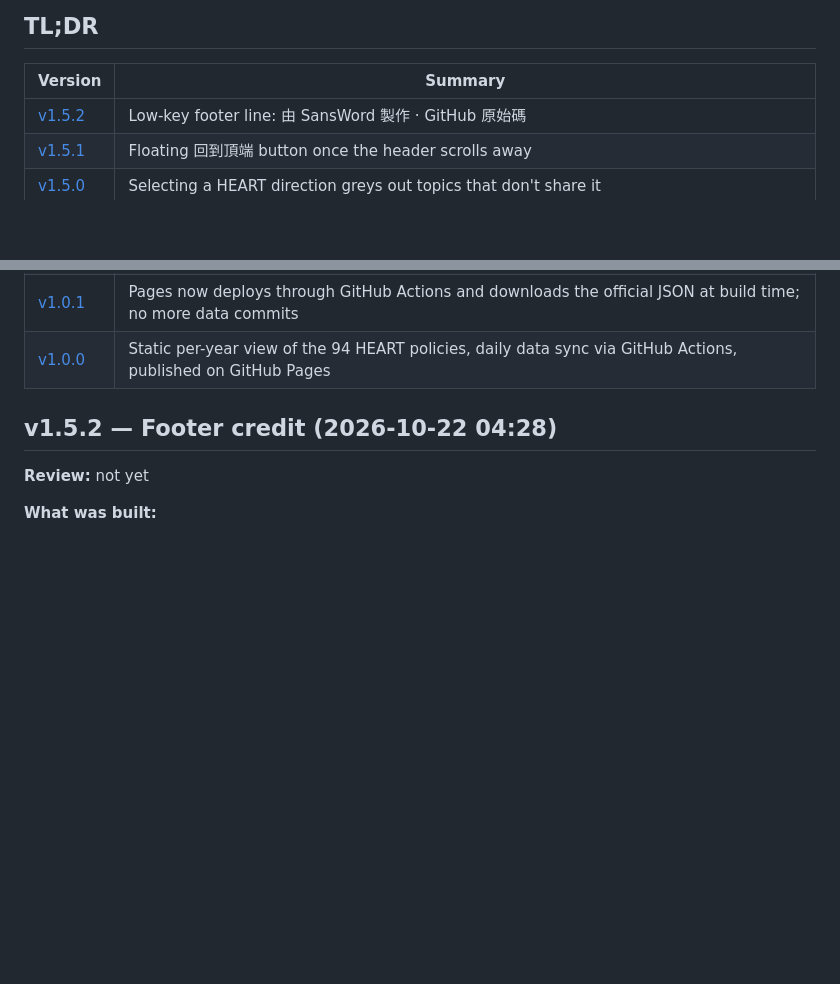
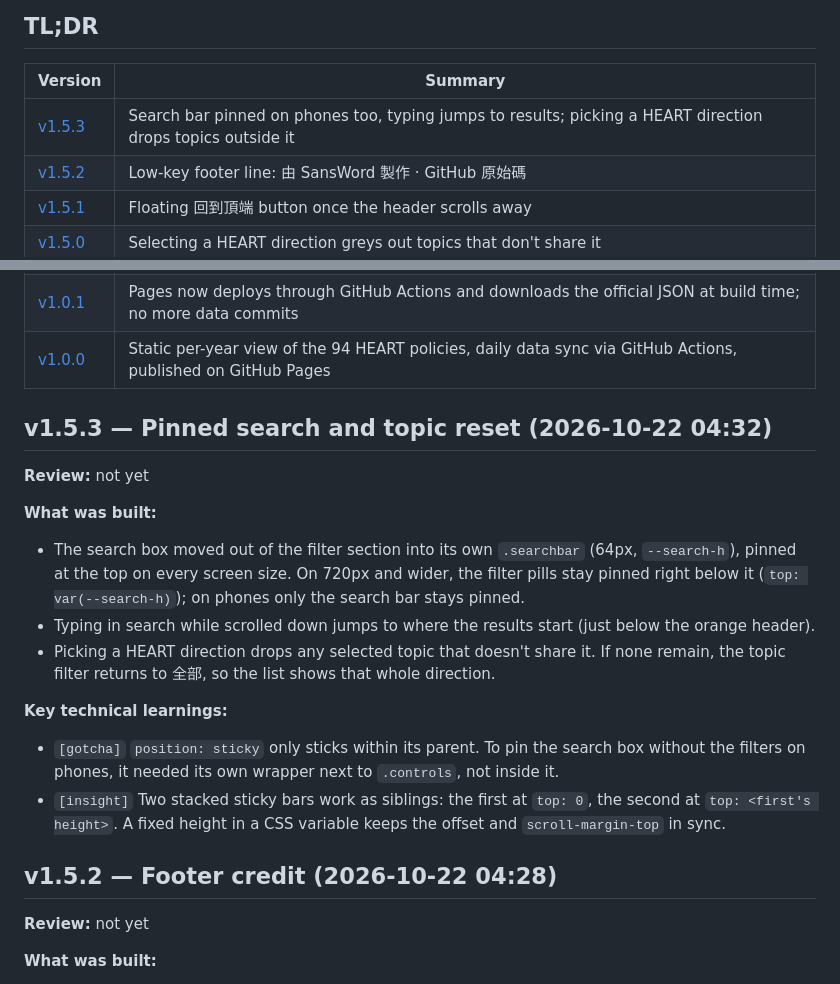
Before and after one commit to SansWord/puma_heart_island_navigator, a Markdown page: docs/devlog.md, 2 parts joined by grey strips. Rendered like a GitHub page; blank space fills up the shorter version.

Commit message:
docs: devlog v1.5.3
Co-Authored-By: Claude Opus 5.5 <noreply@anthropic.com>

```diff
--- a/docs/devlog.md
+++ b/docs/devlog.md
@@ -14,6 +14,7 @@ Learnings from building the 沈伯洋 HEART 政策島 導航器, newest first.
 
 | Version | Summary |
 |---------|---------|
+| [v1.5.3](#v153--pinned-search-and-topic-reset-2026-10-22-0432) | Search bar pinned on phones too, typing jumps to results; picking a HEART direction drops topics outside it |
 | [v1.5.2](#v152--footer-credit-2026-10-22-0428) | Low-key footer line: 由 SansWord 製作 · GitHub 原始碼 |
 | [v1.5.1](#v151--back-to-top-button-2026-10-22-0426) | Floating 回到頂端 button once the header scrolls away |
 | [v1.5.0](#v150--heart-aware-topic-pills-2026-10-22-0424) | Selecting a HEART direction greys out topics that don't share it |
@@ -26,6 +27,19 @@ Learnings from building the 沈伯洋 HEART 政策島 導航器, newest first.
 | [v1.1.0](#v110--puma-brand-theme-and-favicon-2026-10-22-0402) | Light-only theme from puma.taipei's brand tokens, orange header band, Noto Sans TC, official favicon |
 | [v1.0.1](#v101--build-time-data-fetch-2026-10-22-0400) | Pages now deploys through GitHub Actions and downloads the official JSON at build time; no more data commits |
 | [v1.0.0](#v100--initial-release-2026-10-22-0356) | Static per-year view of the 94 HEART policies, daily data sync via GitHub Actions, published on GitHub Pages |
+
+## v1.5.3 — Pinned search and topic reset (2026-10-22 04:32)
+
+**Review:** not yet
+
+**What was built:**
+- The search box moved out of the filter section into its own `.searchbar` (64px, `--search-h`), pinned at the top on every screen size. On 720px and wider, the filter pills stay pinned right below it (`top: var(--search-h)`); on phones only the search bar stays pinned.
+- Typing in search while scrolled down jumps to where the results start (just below the orange header).
+- Picking a HEART direction drops any selected topic that doesn't share it. If none remain, the topic filter returns to 全部, so the list shows that whole direction.
+
+**Key technical learnings:**
+- `[gotcha]` `position: sticky` only sticks within its parent. To pin the search box without the filters on phones, it needed its own wrapper next to `.controls`, not inside it.
+- `[insight]` Two stacked sticky bars work as siblings: the first at `top: 0`, the second at `top: <first's height>`. A fixed height in a CSS variable keeps the offset and `scroll-margin-top` in sync.
 
 ## v1.5.2 — Footer credit (2026-10-22 04:28)
 
```
